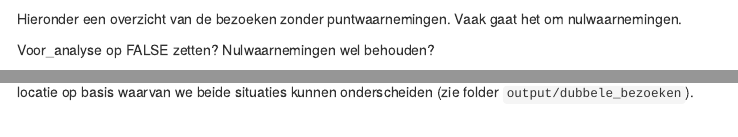
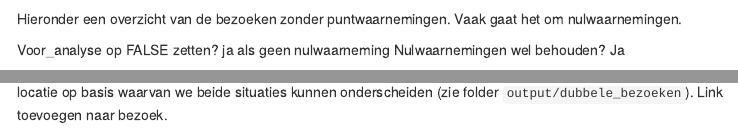
Before and after one commit to inbo/soortenmeetnetten-plants, an R Markdown document (source/verkenning_ruwe_data.Rmd): the page in a window 1100 px wide, from 950 px down, and a second part further down, joined at a grey line. Rendered offline with R 4.5, knitr and Pandoc, with nearby package versions; some code elsewhere in the file could not run offline; menus at the side of the page are left out.

Commit message:
add to do's

````diff
--- a/source/verkenning_ruwe_data.Rmd
+++ b/source/verkenning_ruwe_data.Rmd
@@ -145,8 +145,8 @@ overzicht_puntlocaties %>%
 Hieronder een overzicht van de bezoeken zonder puntwaarnemingen.
 Vaak gaat het om nulwaarnemingen.
 
-Voor_analyse op FALSE zetten?
-Nulwaarnemingen wel behouden?
+Voor_analyse op FALSE zetten? ja als geen nulwaarneming
+Nulwaarnemingen wel behouden? Ja
 
 
 ```{r}
@@ -189,7 +189,7 @@ overzicht_dubbele_bezoeken <- dubbele_puntlocaties %>%
   ungroup()
 ```
 Onderstaande tabel geeft een overzicht van de locaties/jaren met meer dan één bezoek.
-We maken ook een kaartje per locatie op basis waarvan we beide situaties kunnen onderscheiden (zie folder `output/dubbele_bezoeken`).
+We maken ook een kaartje per locatie op basis waarvan we beide situaties kunnen onderscheiden (zie folder `output/dubbele_bezoeken`). Link toevoegen naar bezoek.
 
 ```{r}
 overzicht_dubbele_bezoeken %>%
````
